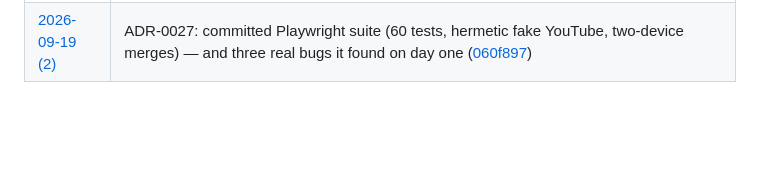
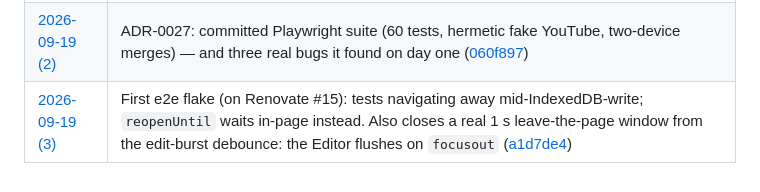
Before and after one commit to randallard/branching-video, a Markdown page: docs/journal/README.md, the part around the change. GitHub-like rendering; blank space fills up the shorter version.

Commit message:
docs: journal and PROGRESS for a1d7de4 (first e2e flake, focusout flush)
Co-Authored-By: Claude Opus 5 <noreply@anthropic.com>

```diff
--- a/docs/journal/README.md
+++ b/docs/journal/README.md
@@ -59,3 +59,4 @@ Terse and first-person is fine. This is a lab notebook, not a report.
 | [2026-09-18 (3)](2026-09-18-3-slice-3b3-page-wiring.md) | Slice 3b.3: home page, Studio, Editor wired onto the event-log DraftStore — the import-overwrite bug fixed by construction, Editor goes draft-first, `dirty`-on-load bug retired by elimination |
 | [2026-09-19](2026-09-19-adr-0023-per-field-history.md) | ADR-0023 built: ⟲ per-field history + Use in Studio and the Editor, derived from the reducer's own fold; Editor's per-keystroke events coalesced (ADR-0007) and a draft-switch save race fixed ([060f897](https://github.com/randallard/branching-video/commit/060f897)) |
 | [2026-09-19 (2)](2026-09-19-2-playwright-suite.md) | ADR-0027: committed Playwright suite (60 tests, hermetic fake YouTube, two-device merges) — and three real bugs it found on day one ([060f897](https://github.com/randallard/branching-video/commit/060f897)) |
+| [2026-09-19 (3)](2026-09-19-3-first-e2e-flake.md) | First e2e flake (on Renovate #15): tests navigating away mid-IndexedDB-write; `reopenUntil` waits in-page instead. Also closes a real 1 s leave-the-page window from the edit-burst debounce: the Editor flushes on `focusout` ([a1d7de4](https://github.com/randallard/branching-video/commit/a1d7de4)) |
```
Also changed, not shown: docs/PROGRESS.md (+17 -9 lines), docs/journal/2026-09-19-3-first-e2e-flake.md (added, +42 -0 lines).
